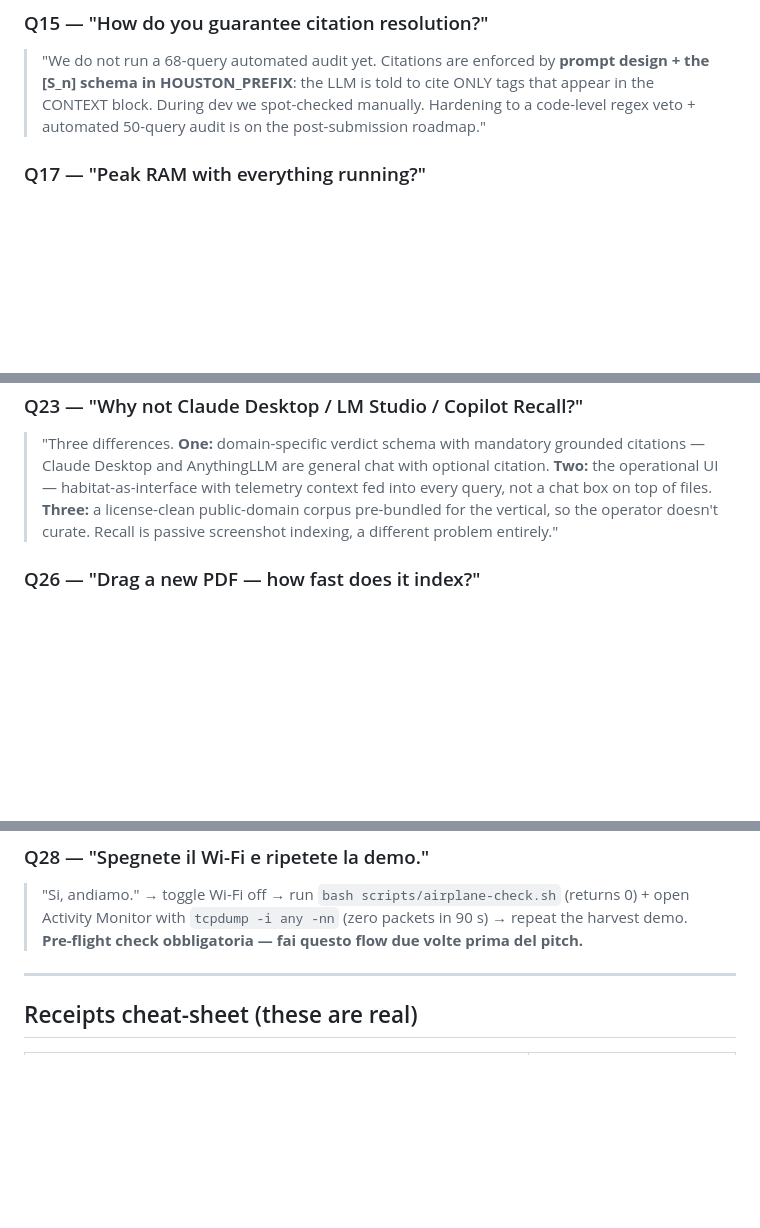
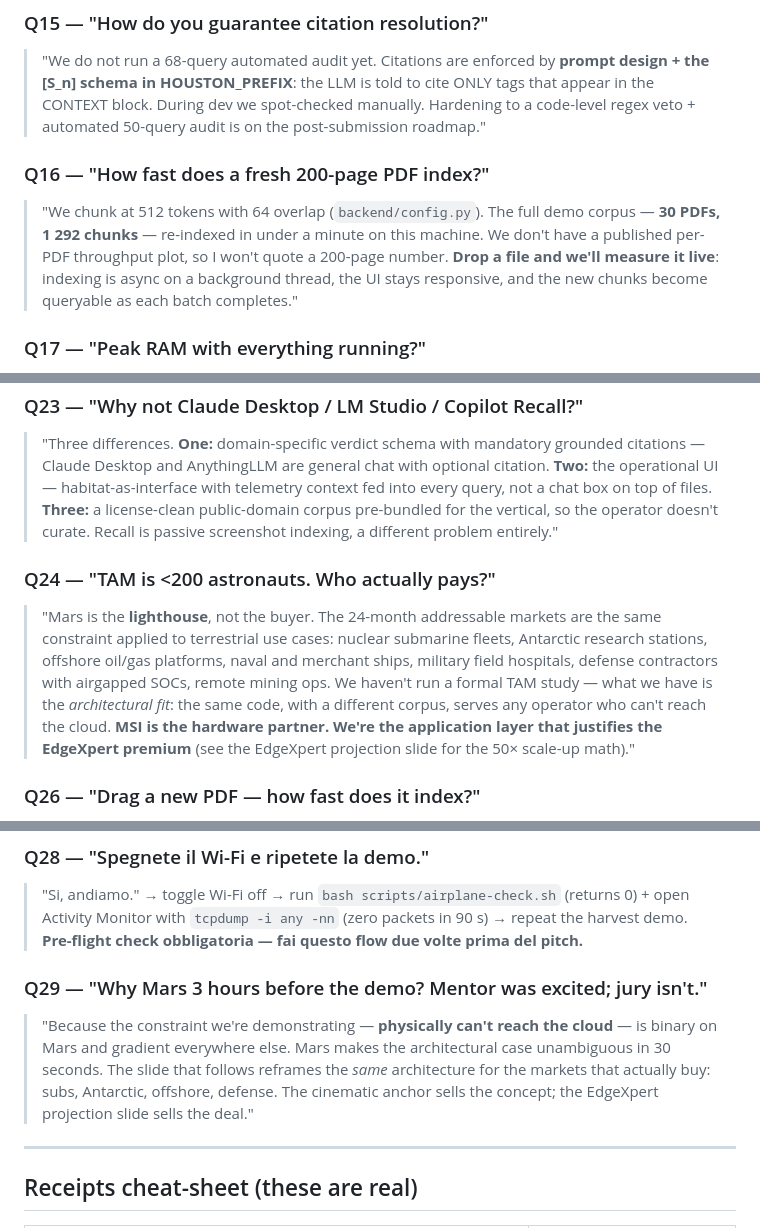
Before and after one commit to landigf/gdgaihack-2026, a Markdown page: doc/JURY_QA_TRUTHFUL.md, 3 parts joined by grey strips. GitHub-like rendering; blank space fills up the shorter version.

```diff
--- a/doc/JURY_QA_TRUTHFUL.md
+++ b/doc/JURY_QA_TRUTHFUL.md
@@ -63,6 +129,16 @@
 > During dev we spot-checked manually. Hardening to a code-level
 > regex veto + automated 50-query audit is on the post-submission
 > roadmap."
+
+### Q16 — "How fast does a fresh 200-page PDF index?"
+
+> "We chunk at 512 tokens with 64 overlap (`backend/config.py`).
+> The full demo corpus — **30 PDFs, 1 292 chunks** — re-indexed in
+> under a minute on this machine. We don't have a published per-PDF
+> throughput plot, so I won't quote a 200-page number. **Drop a
+> file and we'll measure it live**: indexing is async on a
+> background thread, the UI stays responsive, and the new chunks
+> become queryable as each batch completes."
 
 ### Q17 — "Peak RAM with everything running?"
 
@@ -108,6 +184,20 @@
 > doesn't curate. Recall is passive screenshot indexing, a different
 > problem entirely."
 
+### Q24 — "TAM is <200 astronauts. Who actually pays?"
+
+> "Mars is the **lighthouse**, not the buyer. The 24-month addressable
+> markets are the same constraint applied to terrestrial use cases:
+> nuclear submarine fleets, Antarctic research stations, offshore
+> oil/gas platforms, naval and merchant ships, military field
+> hospitals, defense contractors with airgapped SOCs, remote mining
+> ops. We haven't run a formal TAM study — what we have is the
+> *architectural fit*: the same code, with a different corpus,
+> serves any operator who can't reach the cloud. **MSI is the
+> hardware partner. We're the application layer that justifies the
+> EdgeXpert premium** (see the EdgeXpert projection slide for the
+> 50× scale-up math)."
+
 ### Q26 — "Drag a new PDF — how fast does it index?"
 
 > "Our chunker uses **512 tokens with 64 overlap** (`backend/config.py`).
@@ -130,6 +220,16 @@
 > (returns 0) + open Activity Monitor with `tcpdump -i any -nn` (zero
 > packets in 90 s) → repeat the harvest demo. **Pre-flight check
 > obbligatoria — fai questo flow due volte prima del pitch.**
+
+### Q29 — "Why Mars 3 hours before the demo? Mentor was excited; jury isn't."
+
+> "Because the constraint we're demonstrating — **physically can't
+> reach the cloud** — is binary on Mars and gradient everywhere
+> else. Mars makes the architectural case unambiguous in 30 seconds.
+> The slide that follows reframes the *same* architecture for the
+> markets that actually buy: subs, Antarctic, offshore, defense.
+> The cinematic anchor sells the concept; the EdgeXpert projection
+> slide sells the deal."
 
 ---
 
```
Also changed, not shown: other parts of doc/JURY_QA_TRUTHFUL.md (+66 -0 lines), doc/SUBMISSION_FORM.md (added, +174 -0 lines).
